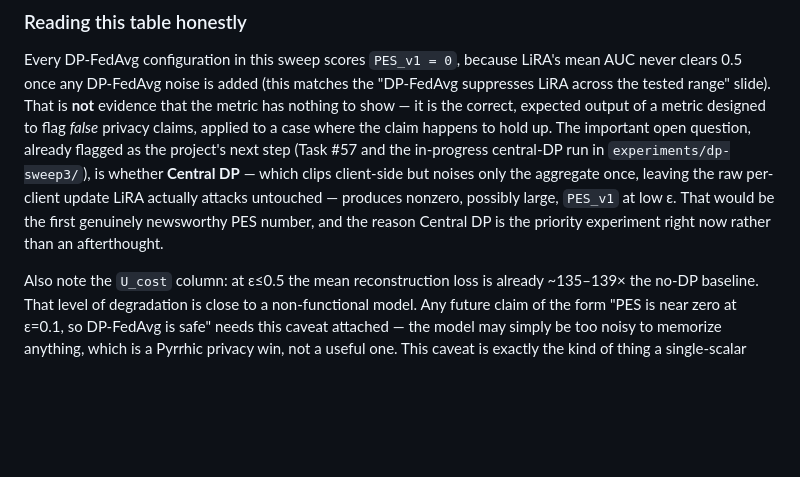
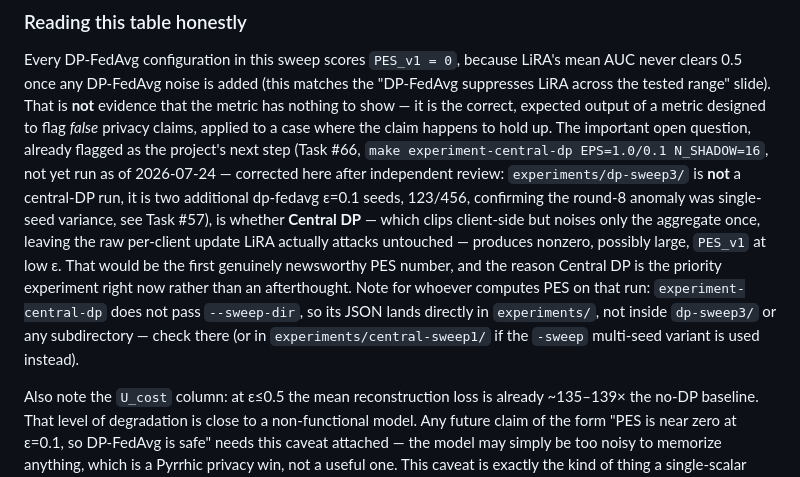
Before and after one commit to susetta85/ChargeShield-FL, a Markdown page: docs/PrivacyExposureScore_v1.md, the part around the change. GitHub-like rendering; blank space fills up the shorter version.

```diff
--- a/docs/PrivacyExposureScore_v1.md
+++ b/docs/PrivacyExposureScore_v1.md
@@ -68,12 +68,17 @@ clears 0.5 once any DP-FedAvg noise is added (this matches the "DP-FedAvg suppre
 the tested range" slide). That is **not** evidence that the metric has nothing to show — it is
 the correct, expected output of a metric designed to flag *false* privacy claims, applied to a
 case where the claim happens to hold up. The important open question, already flagged as the
-project's next step (Task #57 and the in-progress central-DP run in
-`experiments/dp-sweep3/`), is whether **Central DP** — which clips client-side but noises only the
-aggregate once, leaving the raw per-client update LiRA actually attacks untouched — produces
-nonzero, possibly large, `PES_v1` at low ε. That would be the first genuinely newsworthy PES
-number, and the reason Central DP is the priority experiment right now rather than an
-afterthought.
+project's next step (Task #66, `make experiment-central-dp EPS=1.0/0.1 N_SHADOW=16`, not yet run
+as of 2026-07-24 — corrected here after independent review: `experiments/dp-sweep3/` is **not**
+a central-DP run, it is two additional dp-fedavg ε=0.1 seeds, 123/456, confirming the round-8
+anomaly was single-seed variance, see Task #57), is whether **Central DP** — which clips
+client-side but noises only the aggregate once, leaving the raw per-client update LiRA actually
+attacks untouched — produces nonzero, possibly large, `PES_v1` at low ε. That would be the first
+genuinely newsworthy PES number, and the reason Central DP is the priority experiment right now
+rather than an afterthought. Note for whoever computes PES on that run: `experiment-central-dp`
+does not pass `--sweep-dir`, so its JSON lands directly in `experiments/`, not inside
+`dp-sweep3/` or any subdirectory — check there (or in `experiments/central-sweep1/` if the
+`-sweep` multi-seed variant is used instead).
 
 Also note the `U_cost` column: at ε≤0.5 the mean reconstruction loss is already ~135–139× the
 no-DP baseline. That level of degradation is close to a non-functional model. Any future claim
```
Also changed, not shown: docs/DSN2027_Positioning.md (+40 -12 lines).
